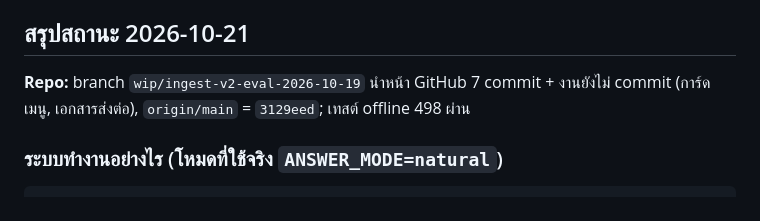
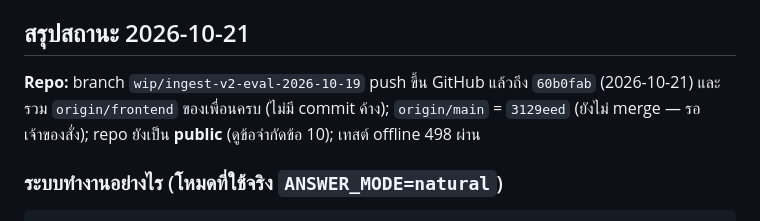
Before and after one commit to Kunasin-6444/WAD26-03-agriculture-drone-chatbot, a Markdown page: docs/CURRENT_STATE.md, the part around the change. Drawn GitHub-style.

````diff
--- a/docs/CURRENT_STATE.md
+++ b/docs/CURRENT_STATE.md
@@ -5,7 +5,8 @@
 
 ## สรุปสถานะ 2026-10-21
 
-**Repo:** branch `wip/ingest-v2-eval-2026-10-19` นำหน้า GitHub 7 commit + งานยังไม่ commit (การ์ดเมนู, เอกสารส่งต่อ), `origin/main` = `3129eed`; เทสต์ offline 498 ผ่าน
+**Repo:** branch `wip/ingest-v2-eval-2026-10-19` push ขึ้น GitHub แล้วถึง `60b0fab` (2026-10-21) และรวม `origin/frontend` ของเพื่อนครบ (ไม่มี commit ค้าง);
+`origin/main` = `3129eed` (ยังไม่ merge — รอเจ้าของสั่ง); repo ยังเป็น **public** (ดูข้อจำกัดข้อ 10); เทสต์ offline 498 ผ่าน
 
 ### ระบบทำงานอย่างไร (โหมดที่ใช้จริง `ANSWER_MODE=natural`)
 ```
````
Also changed, not shown: docs/NEXT_STEPS_PLAN.md (+2 -1 lines), docs/PROBLEM_LOG.md (+1 -1 lines).
